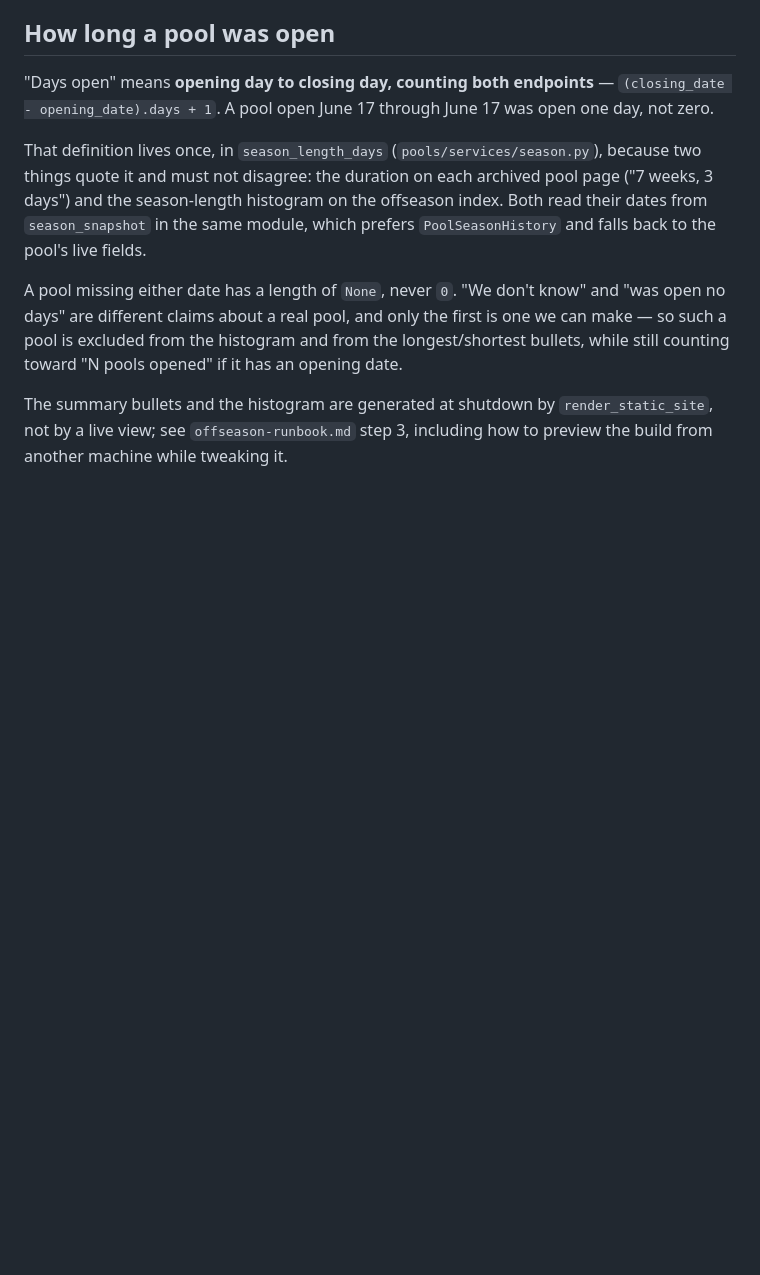
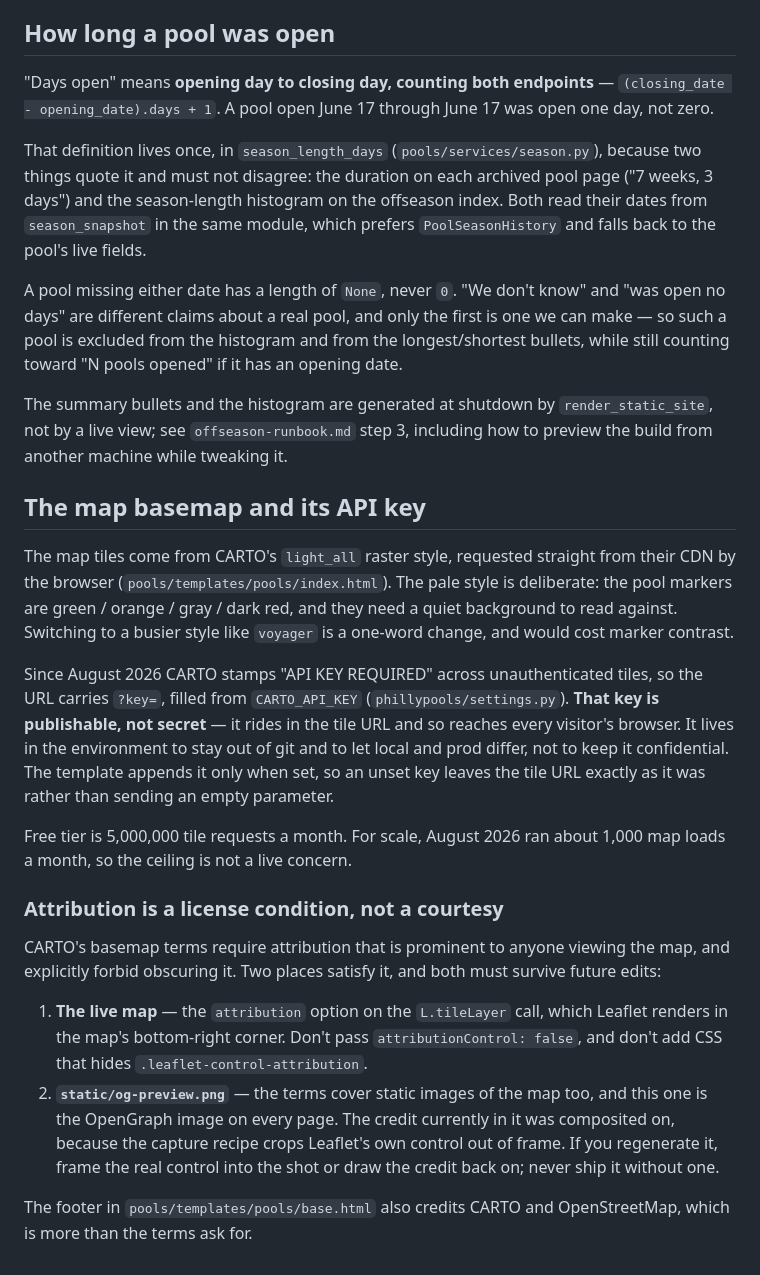
Before and after one commit to rosenbergj/phillypools, a Markdown page: README.md, the part around the change. Rendered like a GitHub page; blank space fills up the shorter version.

Commit message:
Document the CARTO basemap, its key, and the attribution obligations
The key is publishable rather than secret, the pale light_all style is a
deliberate choice for marker contrast, and attribution is a license condition
that two places have to keep satisfying — the live map's Leaflet control and
the static OG preview image. All of that is easy to undo by accident, so it
belongs next to the code rather than in anyone's head.

Also fills two gaps in the offseason runbook: CARTO_API_KEY was missing from
the teardown's env var checklist, which would have brought the map back
watermarked next June, and Railway's Config-as-Code deprecation lands
2026-12-01 — between this year's teardown and next year's rebuild, both of
which assume railway.toml is read automatically.

Co-Authored-By: Claude Opus 5 <noreply@anthropic.com>

```diff
--- a/README.md
+++ b/README.md
@@ -228,3 +228,41 @@ bullets, while still counting toward "N pools opened" if it has an opening date.
 The summary bullets and the histogram are generated at shutdown by `render_static_site`,
 not by a live view; see `offseason-runbook.md` step 3, including how to preview the build
 from another machine while tweaking it.
+
+## The map basemap and its API key
+
+The map tiles come from CARTO's `light_all` raster style, requested straight from
+their CDN by the browser (`pools/templates/pools/index.html`). The pale style is
+deliberate: the pool markers are green / orange / gray / dark red, and they need a
+quiet background to read against. Switching to a busier style like `voyager` is a
+one-word change, and would cost marker contrast.
+
+Since August 2026 CARTO stamps "API KEY REQUIRED" across unauthenticated tiles, so
+the URL carries `?key=`, filled from `CARTO_API_KEY` (`phillypools/settings.py`).
+**That key is publishable, not secret** — it rides in the tile URL and so reaches
+every visitor's browser. It lives in the environment to stay out of git and to let
+local and prod differ, not to keep it confidential. The template appends it only
+when set, so an unset key leaves the tile URL exactly as it was rather than sending
+an empty parameter.
+
+Free tier is 5,000,000 tile requests a month. For scale, August 2026 ran about
+1,000 map loads a month, so the ceiling is not a live concern.
+
+### Attribution is a license condition, not a courtesy
+
+CARTO's basemap terms require attribution that is prominent to anyone viewing the
+map, and explicitly forbid obscuring it. Two places satisfy it, and both must
+survive future edits:
+
+1. **The live map** — the `attribution` option on the `L.tileLayer` call, which
+   Leaflet renders in the map's bottom-right corner. Don't pass
+   `attributionControl: false`, and don't add CSS that hides
+   `.leaflet-control-attribution`.
+2. **`static/og-preview.png`** — the terms cover static images of the map too, and
+   this one is the OpenGraph image on every page. The credit currently in it was
+   composited on, because the capture recipe crops Leaflet's own control out of
+   frame. If you regenerate it, frame the real control into the shot or draw the
+   credit back on; never ship it without one.
+
+The footer in `pools/templates/pools/base.html` also credits CARTO and
+OpenStreetMap, which is more than the terms ask for.
```
Also changed, not shown: offseason-runbook.md (+10 -0 lines).
